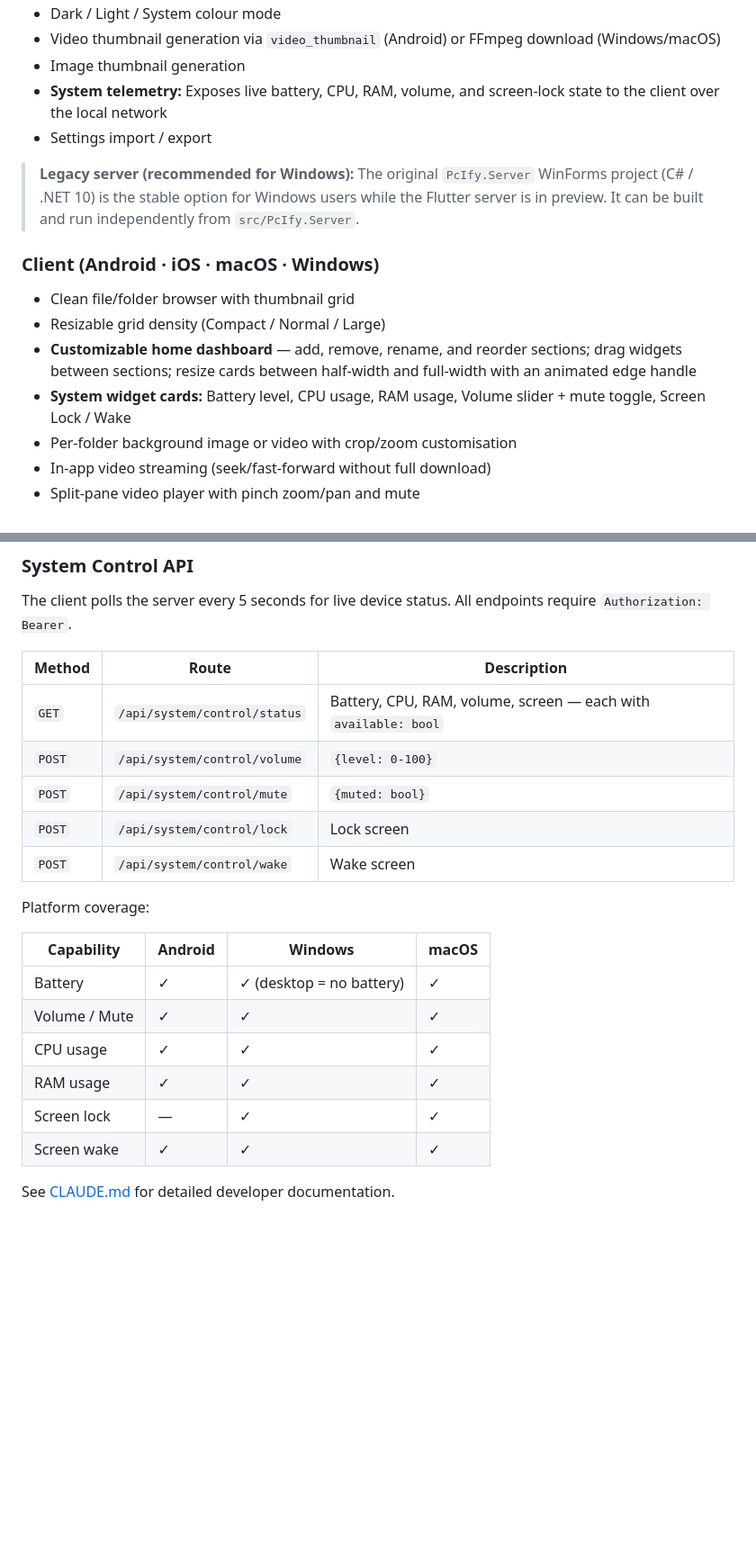
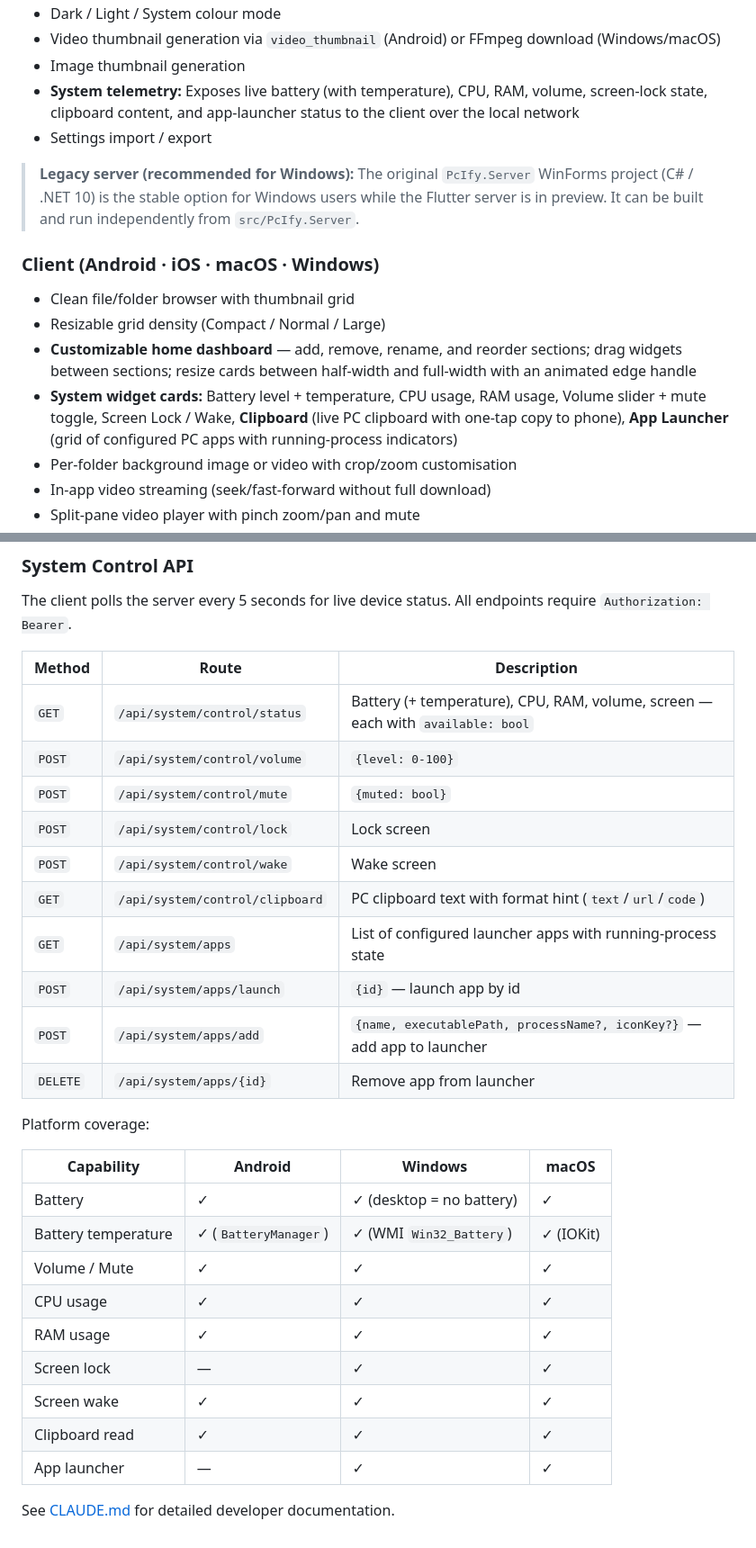
Before and after one commit to yusairiyap/pc-ify, a Markdown page: README.md, 2 parts joined by grey strips. Shown at 90% size. GitHub-like rendering; blank space fills up the shorter version.

```diff
--- a/README.md
+++ b/README.md
@@ -20,7 +20,7 @@ A local-network home entertainment app. Run the server on Windows, Android, or m
 - Dark / Light / System colour mode
 - Video thumbnail generation via `video_thumbnail` (Android) or FFmpeg download (Windows/macOS)
 - Image thumbnail generation
-- **System telemetry:** Exposes live battery, CPU, RAM, volume, and screen-lock state to the client over the local network
+- **System telemetry:** Exposes live battery (with temperature), CPU, RAM, volume, screen-lock state, clipboard content, and app-launcher status to the client over the local network
 - Settings import / export
 
 > **Legacy server (recommended for Windows):** The original `PcIfy.Server` WinForms project (C# / .NET 10) is the stable option for Windows users while the Flutter server is in preview. It can be built and run independently from `src/PcIfy.Server`.
@@ -29,7 +29,7 @@ A local-network home entertainment app. Run the server on Windows, Android, or m
 - Clean file/folder browser with thumbnail grid
 - Resizable grid density (Compact / Normal / Large)
 - **Customizable home dashboard** — add, remove, rename, and reorder sections; drag widgets between sections; resize cards between half-width and full-width with an animated edge handle
-- **System widget cards:** Battery level, CPU usage, RAM usage, Volume slider + mute toggle, Screen Lock / Wake
+- **System widget cards:** Battery level + temperature, CPU usage, RAM usage, Volume slider + mute toggle, Screen Lock / Wake, **Clipboard** (live PC clipboard with one-tap copy to phone), **App Launcher** (grid of configured PC apps with running-process indicators)
 - Per-folder background image or video with crop/zoom customisation
 - In-app video streaming (seek/fast-forward without full download)
 - Split-pane video player with pinch zoom/pan and mute
@@ -150,21 +150,29 @@ The client polls the server every 5 seconds for live device status. All endpoint
 
 | Method | Route | Description |
 |---|---|---|
-| `GET` | `/api/system/control/status` | Battery, CPU, RAM, volume, screen — each with `available: bool` |
+| `GET` | `/api/system/control/status` | Battery (+ temperature), CPU, RAM, volume, screen — each with `available: bool` |
 | `POST` | `/api/system/control/volume` | `{level: 0-100}` |
 | `POST` | `/api/system/control/mute` | `{muted: bool}` |
 | `POST` | `/api/system/control/lock` | Lock screen |
 | `POST` | `/api/system/control/wake` | Wake screen |
+| `GET` | `/api/system/control/clipboard` | PC clipboard text with format hint (`text`/`url`/`code`) |
+| `GET` | `/api/system/apps` | List of configured launcher apps with running-process state |
+| `POST` | `/api/system/apps/launch` | `{id}` — launch app by id |
+| `POST` | `/api/system/apps/add` | `{name, executablePath, processName?, iconKey?}` — add app to launcher |
+| `DELETE` | `/api/system/apps/{id}` | Remove app from launcher |
 
 Platform coverage:
 
 | Capability | Android | Windows | macOS |
 |---|---|---|---|
 | Battery | ✓ | ✓ (desktop = no battery) | ✓ |
+| Battery temperature | ✓ (`BatteryManager`) | ✓ (WMI `Win32_Battery`) | ✓ (IOKit) |
 | Volume / Mute | ✓ | ✓ | ✓ |
 | CPU usage | ✓ | ✓ | ✓ |
 | RAM usage | ✓ | ✓ | ✓ |
 | Screen lock | — | ✓ | ✓ |
 | Screen wake | ✓ | ✓ | ✓ |
+| Clipboard read | ✓ | ✓ | ✓ |
+| App launcher | — | ✓ | ✓ |
 
 See [CLAUDE.md](CLAUDE.md) for detailed developer documentation.
```
Also changed, not shown: other parts of README.md (+1 -1 lines), CLAUDE.md (+24 -16 lines).
